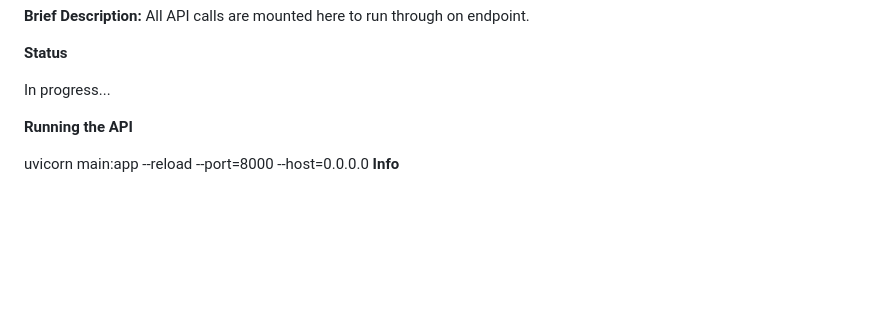
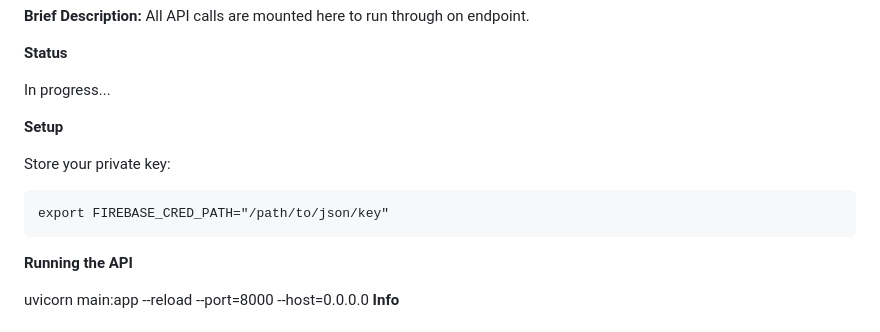
Before and after one commit to roanye/HandDown, a Markdown page: backend_dev/README.md, the part around the change. Drawn GitHub-style; blank space fills up the shorter version.

Commit message:
setup section added to README

````diff
--- a/backend_dev/README.md
+++ b/backend_dev/README.md
@@ -20,6 +20,14 @@ All API calls are mounted here to run through on endpoint.
 **Status**
 
 In progress...
+
+**Setup**
+
+Store your private key:
+
+```
+export FIREBASE_CRED_PATH="/path/to/json/key"
+```
 
 **Running the API**
 
````
